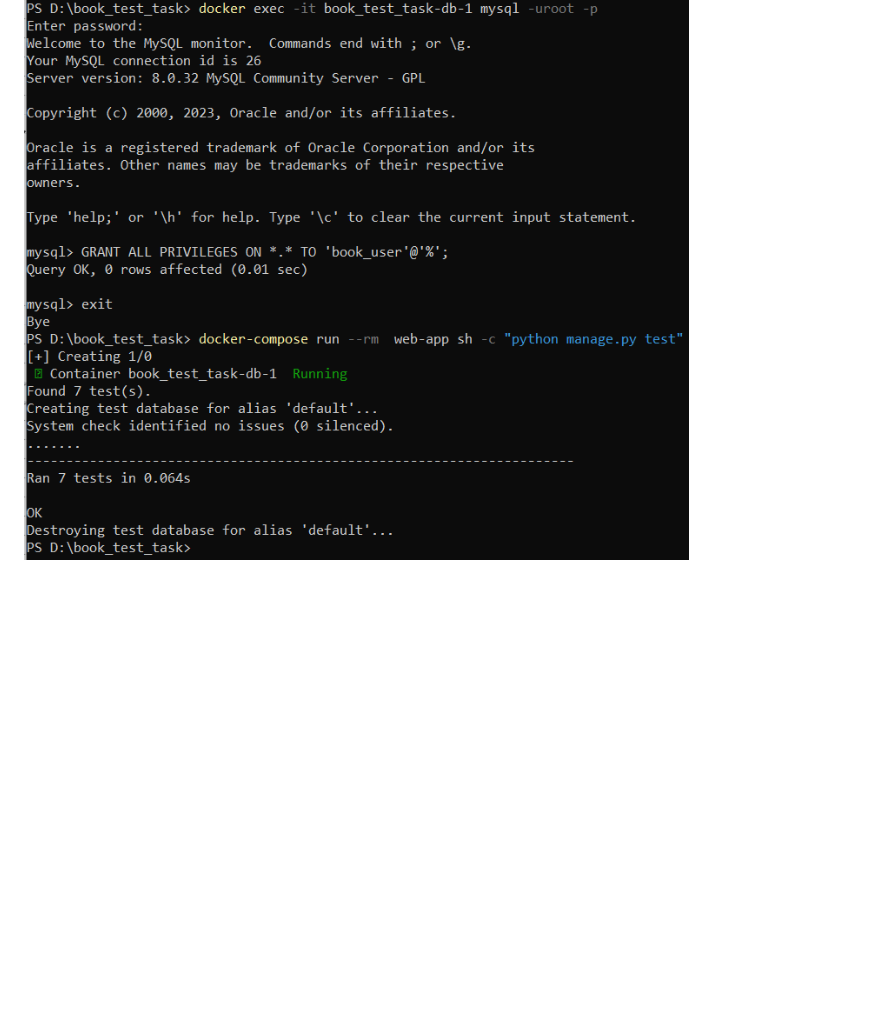
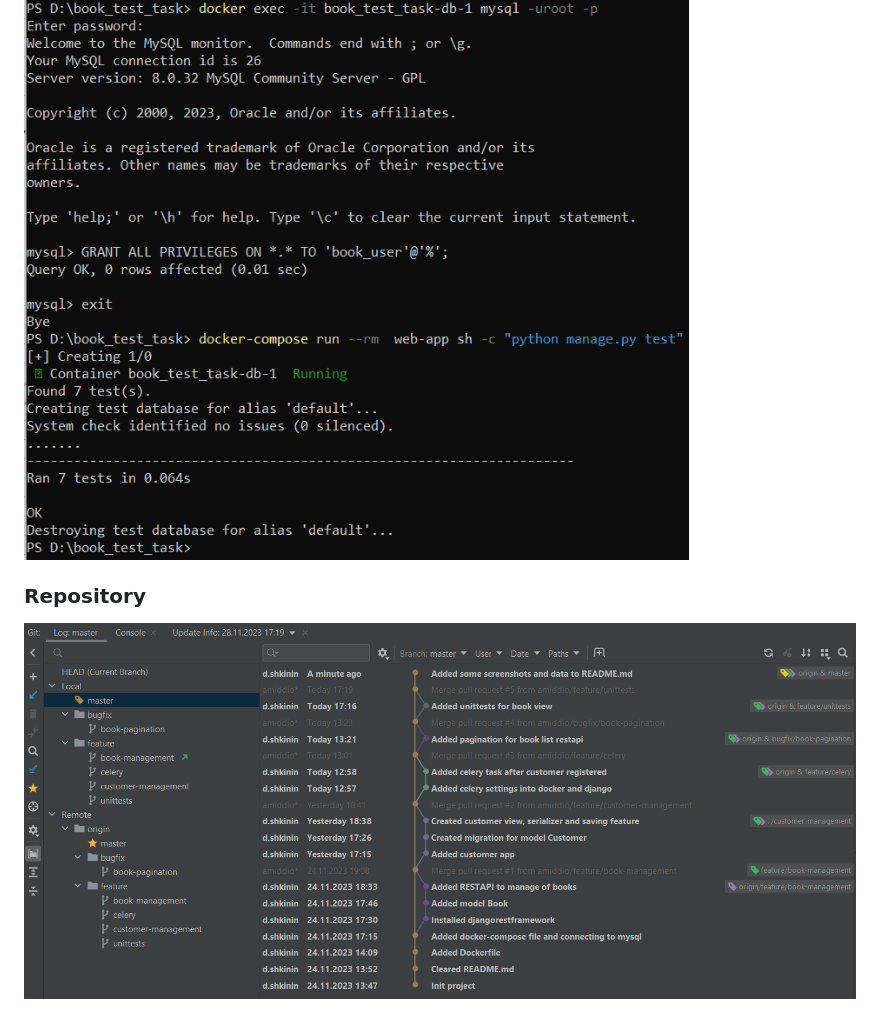
Before and after one commit to amiddio/book_test_task, a Markdown page: README.md, the part around the change. GitHub-like rendering; pictures changed too: screenshots/Screenshot_10.png (added); blank space fills up the shorter version.

Commit message:
Added screenshot and changed README.md

```diff
--- a/README.md
+++ b/README.md
@@ -74,3 +74,6 @@
 
 ### Юниттесты
 ![Screenshot_1](/screenshots/Screenshot_8.png)
+
+### Repository
+![Screenshot_1](/screenshots/Screenshot_10.png)
```
